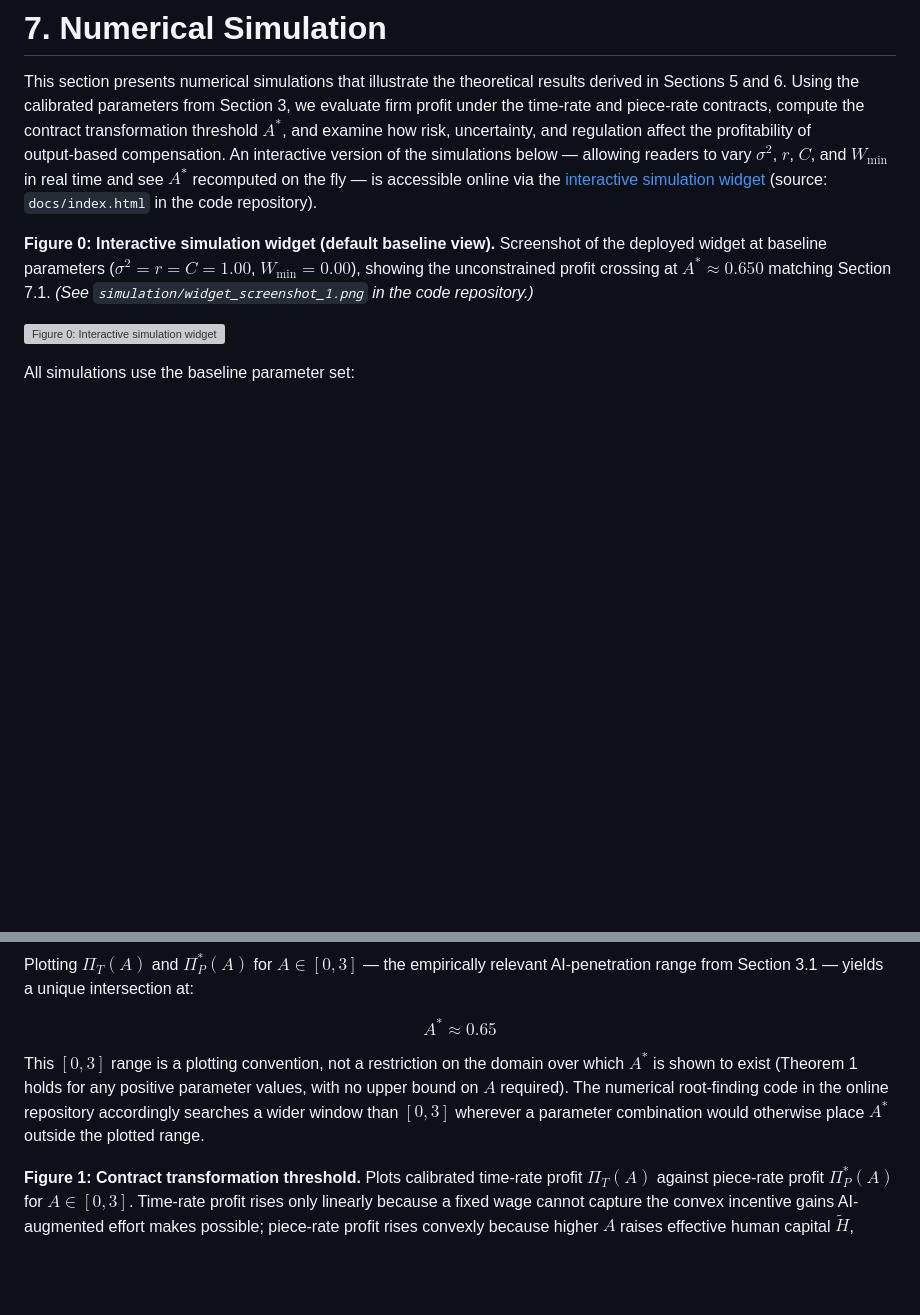
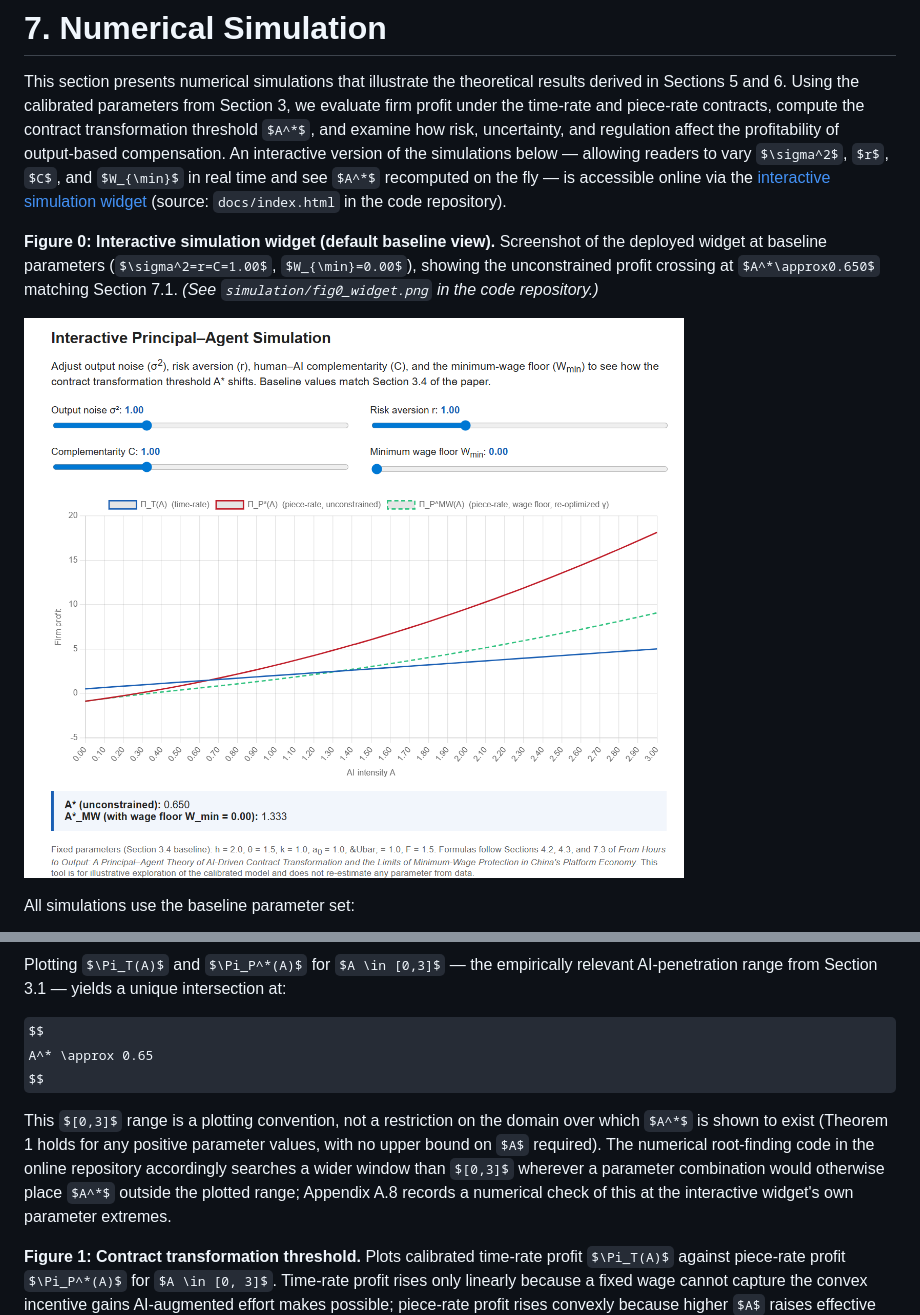
Before and after one commit to danghaosheng2028/ai-contract-transformation, a Markdown page: paper/from-hours-to-output.md, 2 parts joined by grey strips. Drawn GitHub-style; pictures changed too: simulation/fig0_widget.png; some formulas as TeX source; blank space fills up the shorter version; grey boxes are pictures that could not be loaded.

```diff
--- a/paper/from-hours-to-output.md
+++ b/paper/from-hours-to-output.md
@@ -818,9 +818,9 @@ These insights form the theoretical foundation for Section 7's numerical simulat
 
 This section presents numerical simulations that illustrate the theoretical results derived in Sections 5 and 6. Using the calibrated parameters from Section 3, we evaluate firm profit under the time‑rate and piece‑rate contracts, compute the contract transformation threshold $A^*$, and examine how risk, uncertainty, and regulation affect the profitability of output‑based compensation. An interactive version of the simulations below — allowing readers to vary $\sigma^2$, $r$, $C$, and $W_{\min}$ in real time and see $A^*$ recomputed on the fly — is accessible online via the [interactive simulation widget](https://danghaosheng2028.github.io/ai-contract-transformation/) (source: `docs/index.html` in the code repository).
 
-**Figure 0: Interactive simulation widget (default baseline view).** Screenshot of the deployed widget at baseline parameters ($\sigma^2=r=C=1.00$, $W_{\min}=0.00$), showing the unconstrained profit crossing at $A^*\approx0.650$ matching Section 7.1. *(See `simulation/widget_screenshot_1.png` in the code repository.)*
+**Figure 0: Interactive simulation widget (default baseline view).** Screenshot of the deployed widget at baseline parameters ($\sigma^2=r=C=1.00$, $W_{\min}=0.00$), showing the unconstrained profit crossing at $A^*\approx0.650$ matching Section 7.1. *(See `simulation/fig0_widget.png` in the code repository.)*
 
-![Figure 0: Interactive simulation widget default view](../simulation/widget_screenshot_1.png)
+![Figure 0: Interactive simulation widget default view](../simulation/fig0_widget.png)
 
 All simulations use the baseline parameter set:
 
@@ -862,7 +862,7 @@ $$
 A^* \approx 0.65
 $$
 
-This $[0,3]$ range is a plotting convention, not a restriction on the domain over which $A^*$ is shown to exist (Theorem 1 holds for any positive parameter values, with no upper bound on $A$ required). The numerical root-finding code in the online repository accordingly searches a wider window than $[0,3]$ wherever a parameter combination would otherwise place $A^*$ outside the plotted range.
+This $[0,3]$ range is a plotting convention, not a restriction on the domain over which $A^*$ is shown to exist (Theorem 1 holds for any positive parameter values, with no upper bound on $A$ required). The numerical root-finding code in the online repository accordingly searches a wider window than $[0,3]$ wherever a parameter combination would otherwise place $A^*$ outside the plotted range; Appendix A.8 records a numerical check of this at the interactive widget's own parameter extremes.
 
 **Figure 1: Contract transformation threshold.** Plots calibrated time-rate profit $\Pi_T(A)$ against piece-rate profit $\Pi_P^*(A)$ for $A \in [0, 3]$. Time-rate profit rises only linearly because a fixed wage cannot capture the convex incentive gains AI-augmented effort makes possible; piece-rate profit rises convexly because higher $A$ raises effective human capital $\tilde{H}$, compounding through the $\tilde{H}^4$ term in $\Pi_P^*(A)$. The curves cross exactly once, at $A^* \approx 0.65$ under baseline calibration. Below the threshold, monitoring cost $F$ outweighs incentive gains and firms retain fixed wages; above it, convex gains dominate and output risk shifts onto workers. *(See `simulation/fig1_threshold.png` in the code repository, or explore this relationship interactively at the link above.)*
 
```
Also changed, not shown: paper/extended-appendix.md (+7 -1 lines), 2 other files.
